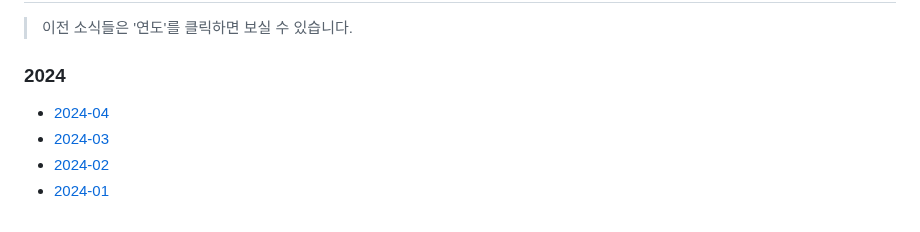
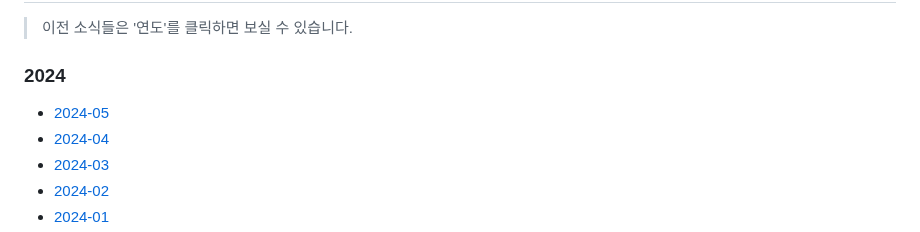
Before and after one commit to naver/fe-news, a Markdown page: README.md, the part around the change. Drawn GitHub-style.

```diff
--- a/README.md
+++ b/README.md
@@ -36,7 +36,7 @@ FE News는 네이버 FE 엔지니어들이 엄선한 양질의 `FE 및 주요한
 > 이전 소식들은 '연도'를 클릭하면 보실 수 있습니다.
 
 ### 2024
-
+- [2024-05](/issues/2024-05.md)
 - [2024-04](/issues/2024-04.md)
 - [2024-03](/issues/2024-03.md)
 - [2024-02](/issues/2024-02.md)
```
Also changed, not shown: issues/2024-05.md (added, +181 -0 lines).
